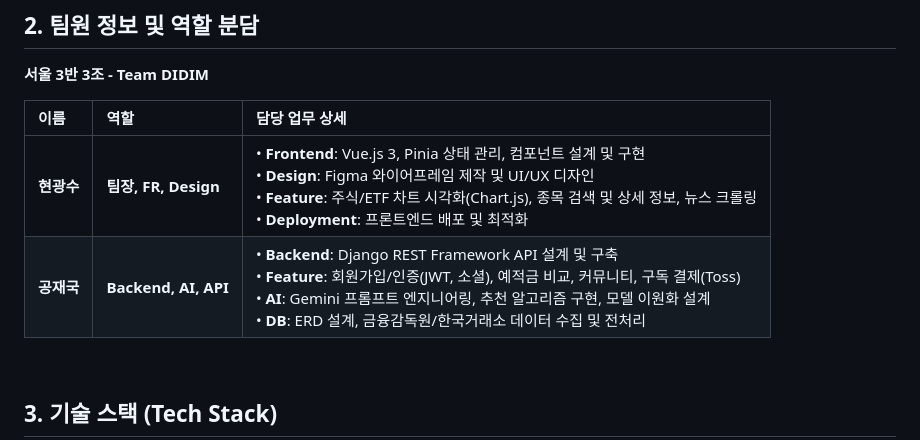
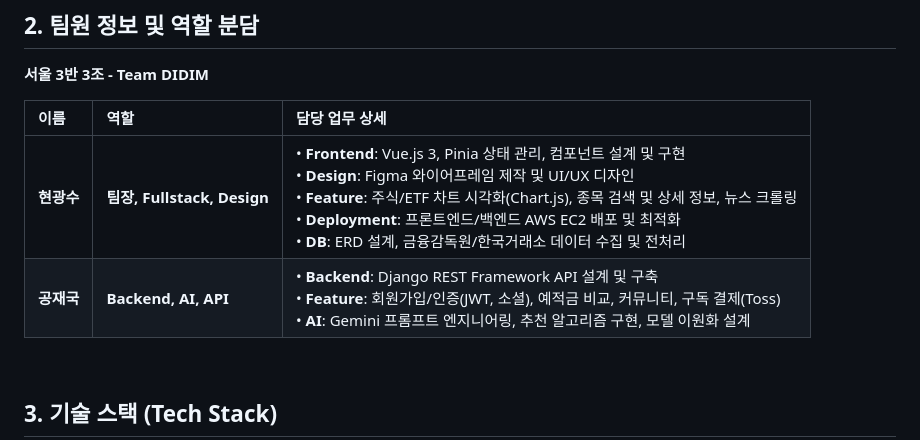
Before and after one commit to ISEViper/Didim, a Markdown page: README.md, the part around the change. Rendered like a GitHub page.

Commit message:
Revise team member roles in README
Updated team roles and responsibilities for members.

```diff
--- a/README.md
+++ b/README.md
@@ -21,8 +21,8 @@
 
 | 이름 | 역할 | 담당 업무 상세 |
 | :--- | :--- | :--- |
-| **현광수** | **팀장, FR, Design** | • **Frontend**: Vue.js 3, Pinia 상태 관리, 컴포넌트 설계 및 구현<br>• **Design**: Figma 와이어프레임 제작 및 UI/UX 디자인<br>• **Feature**: 주식/ETF 차트 시각화(Chart.js), 종목 검색 및 상세 정보, 뉴스 크롤링<br>• **Deployment**: 프론트엔드 배포 및 최적화 |
-| **공재국** | **Backend, AI, API** | • **Backend**: Django REST Framework API 설계 및 구축<br>• **Feature**: 회원가입/인증(JWT, 소셜), 예적금 비교, 커뮤니티, 구독 결제(Toss)<br>• **AI**: Gemini 프롬프트 엔지니어링, 추천 알고리즘 구현, 모델 이원화 설계<br>• **DB**: ERD 설계, 금융감독원/한국거래소 데이터 수집 및 전처리 |
+| **현광수** | **팀장, Fullstack, Design** | • **Frontend**: Vue.js 3, Pinia 상태 관리, 컴포넌트 설계 및 구현<br>• **Design**: Figma 와이어프레임 제작 및 UI/UX 디자인<br>• **Feature**: 주식/ETF 차트 시각화(Chart.js), 종목 검색 및 상세 정보, 뉴스 크롤링<br>• **Deployment**: 프론트엔드/백엔드 AWS EC2 배포 및 최적화 <br>• **DB**: ERD 설계, 금융감독원/한국거래소 데이터 수집 및 전처리  |
+| **공재국** | **Backend, AI, API** | • **Backend**: Django REST Framework API 설계 및 구축<br>• **Feature**: 회원가입/인증(JWT, 소셜), 예적금 비교, 커뮤니티, 구독 결제(Toss)<br>• **AI**: Gemini 프롬프트 엔지니어링, 추천 알고리즘 구현, 모델 이원화 설계|
 
 <br>
 
```
